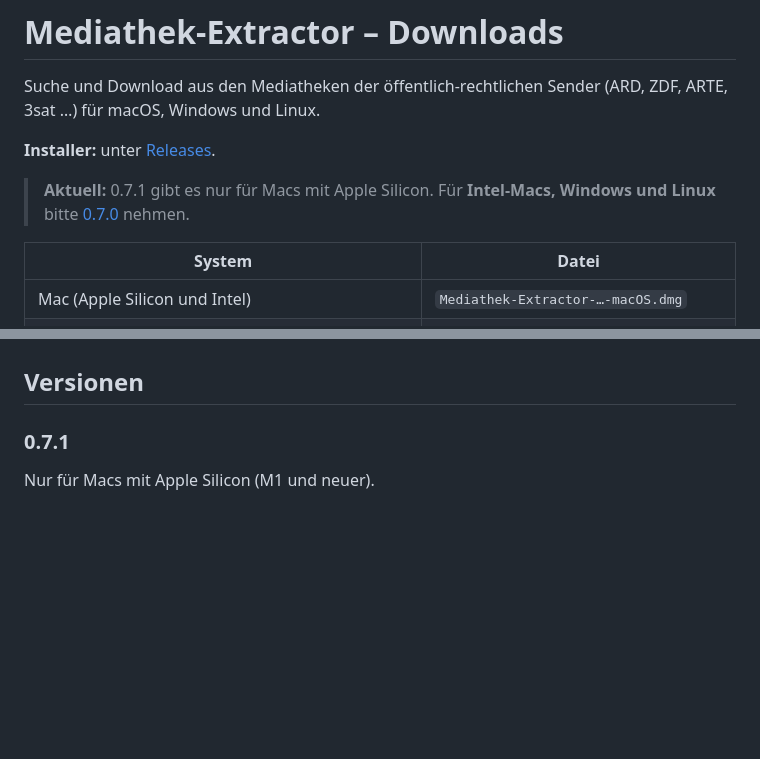
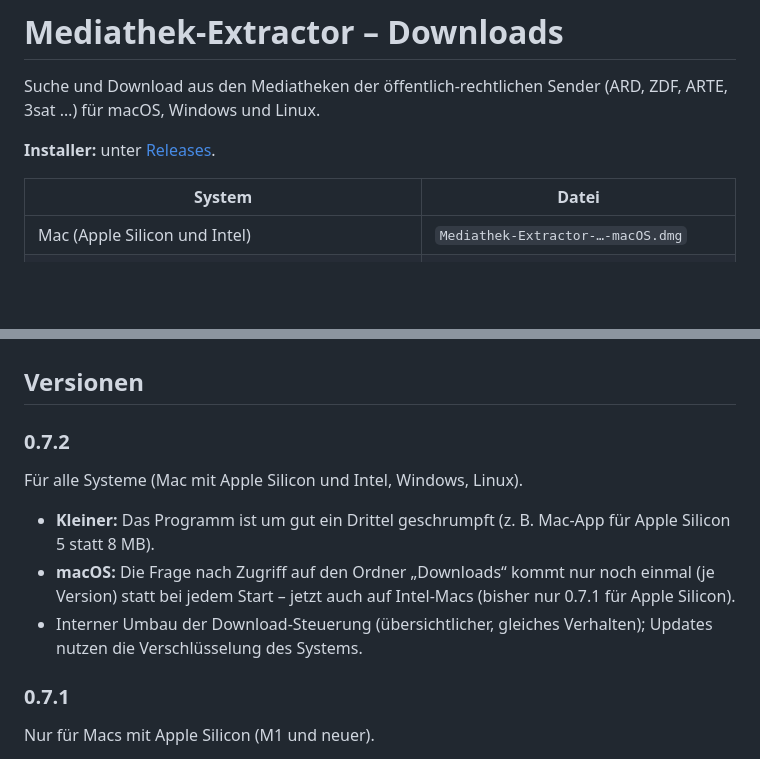
Before and after one commit to 7hdmm9pp2w-code/MediathekExtractor-Releases, a Markdown page: README.md, 2 parts joined by grey strips. GitHub-like rendering; blank space fills up the shorter version.

Commit message:
Version 0.7.2

```diff
--- a/README.md
+++ b/README.md
@@ -4,8 +4,6 @@ Suche und Download aus den Mediatheken der öffentlich-rechtlichen Sender (ARD,
 für macOS, Windows und Linux.
 
 **Installer:** unter [Releases](../../releases/latest).
-
-> **Aktuell:** 0.7.1 gibt es nur für Macs mit Apple Silicon. Für **Intel-Macs, Windows und Linux** bitte [0.7.0](../../releases/tag/v0.7.0) nehmen.
 
 | System | Datei |
 |---|---|
@@ -47,6 +45,14 @@ Die Installer sind nicht signiert:
 - **Windows:** „Der Computer wurde durch Windows geschützt“ → „Weitere Informationen“ → „Trotzdem ausführen“.
 
 ## Versionen
+
+### 0.7.2
+
+Für alle Systeme (Mac mit Apple Silicon und Intel, Windows, Linux).
+
+- **Kleiner:** Das Programm ist um gut ein Drittel geschrumpft (z. B. Mac-App für Apple Silicon 5 statt 8 MB).
+- **macOS:** Die Frage nach Zugriff auf den Ordner „Downloads“ kommt nur noch einmal (je Version) statt bei jedem Start – jetzt auch auf Intel-Macs (bisher nur 0.7.1 für Apple Silicon).
+- Interner Umbau der Download-Steuerung (übersichtlicher, gleiches Verhalten); Updates nutzen die Verschlüsselung des Systems.
 
 ### 0.7.1
 
```
